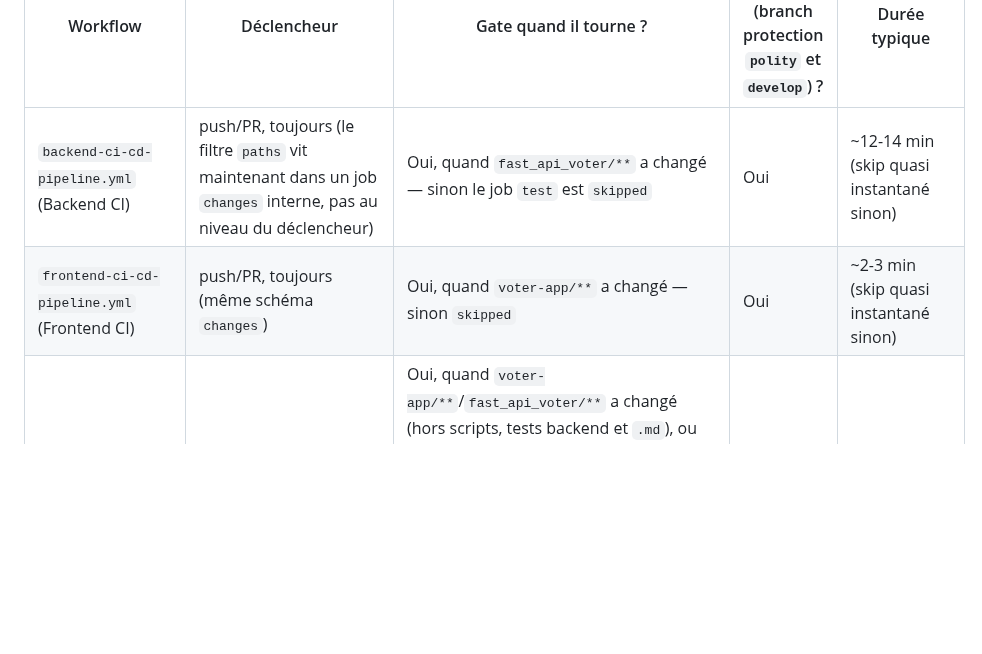
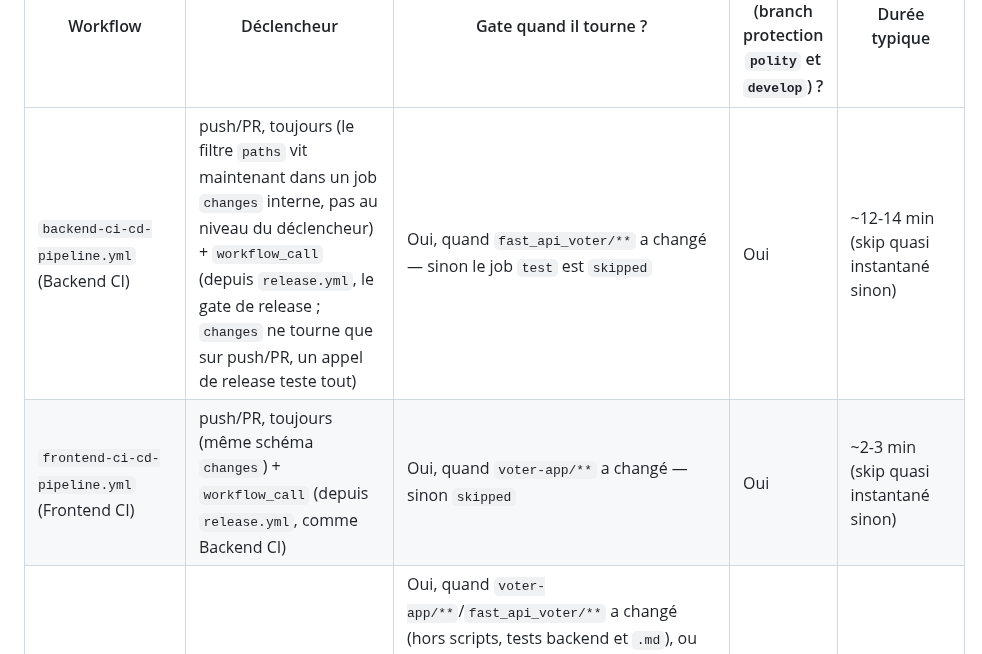
Before and after one commit to Burbanit0/Vote-App, a Markdown page: CONTRIBUTING.md, the part around the change. GitHub-like rendering; blank space fills up the shorter version.

Commit message:
docs(contributing): Backend and Frontend CI are also called by the release
The workflow table listed both as push/PR only; they now also have workflow_call (from
release.yml), as the e2e row already says. Noted for the record: the call sites do not pass
`secrets: inherit` as the issue suggested, on purpose, because none of the three called
workflows reads a secret (Codecov uses OIDC, the rest uses the job token).

Refs #683

Co-Authored-By: Claude Sonnet 5.5 <noreply@anthropic.com>

```diff
--- a/CONTRIBUTING.md
+++ b/CONTRIBUTING.md
@@ -281,8 +281,8 @@ ou un gate, mettez cette table à jour dans la même PR. Sauf mention contraire,
 
 | Workflow | Déclencheur | Gate quand il tourne ? | Check requis (branch protection `polity` et `develop`) ? | Durée typique |
 |---|---|---|---|---|
-| `backend-ci-cd-pipeline.yml` (Backend CI) | push/PR, toujours (le filtre `paths` vit maintenant dans un job `changes` interne, pas au niveau du déclencheur) | Oui, quand `fast_api_voter/**` a changé — sinon le job `test` est `skipped` | Oui | ~12-14 min (skip quasi instantané sinon) |
-| `frontend-ci-cd-pipeline.yml` (Frontend CI) | push/PR, toujours (même schéma `changes`) | Oui, quand `voter-app/**` a changé — sinon `skipped` | Oui | ~2-3 min (skip quasi instantané sinon) |
+| `backend-ci-cd-pipeline.yml` (Backend CI) | push/PR, toujours (le filtre `paths` vit maintenant dans un job `changes` interne, pas au niveau du déclencheur) + `workflow_call` (depuis `release.yml`, le gate de release ; `changes` ne tourne que sur push/PR, un appel de release teste tout) | Oui, quand `fast_api_voter/**` a changé — sinon le job `test` est `skipped` | Oui | ~12-14 min (skip quasi instantané sinon) |
+| `frontend-ci-cd-pipeline.yml` (Frontend CI) | push/PR, toujours (même schéma `changes`) + `workflow_call` (depuis `release.yml`, comme Backend CI) | Oui, quand `voter-app/**` a changé — sinon `skipped` | Oui | ~2-3 min (skip quasi instantané sinon) |
 | `e2e.yml` (E2E Tests) | push (`develop`, `polity`, `polity-ui`) / PR + `workflow_dispatch` + `workflow_call` (depuis `release.yml`), toujours (même schéma `changes` ; dispatch/call ignorent le filtre) | Oui, quand `voter-app/**`/`fast_api_voter/**` a changé (hors scripts, tests backend et `.md`), ou toujours pour dispatch/call — sinon `skipped`. Deux jobs requis : `Playwright E2E` (qui fusionne les rapports des deux shards `Playwright E2E (shard 1/2)` et `(shard 2/2)`, et échoue si l'un d'eux n'a pas réussi) et `Playwright/Docker image version sync` (tag de l'image Docker = version de `@playwright/test`, image épinglée aussi par digest, vérifié auprès du registre quand `e2e.yml` ou `package.json` change) ; `Visual regression` ne l'est pas | Oui (les deux) | ~11 min avant le découpage en shards, ~6-7 min visés après (timeout : 20 min par shard) |
 | `branch-policy.yml` (Branch Policy) | PR | Oui : préfixe de branche, nommage des PR vers `polity`/`polity-ui`, format du titre (Conventional Commits), source pour les PR vers `main` (`Check source is develop`), motifs de chemins protégés de `.mergify.yml` et tests `scripts/tests` | Oui | ~10-30 s |
 | `openapi-contract.yml` (Generated Artifacts Contract) | push/PR, toujours (même schéma `changes`) | Oui, quand un fichier du contrat a changé — sinon `skipped` | Oui | ~1 min (skip quasi instantané sinon) |
```
